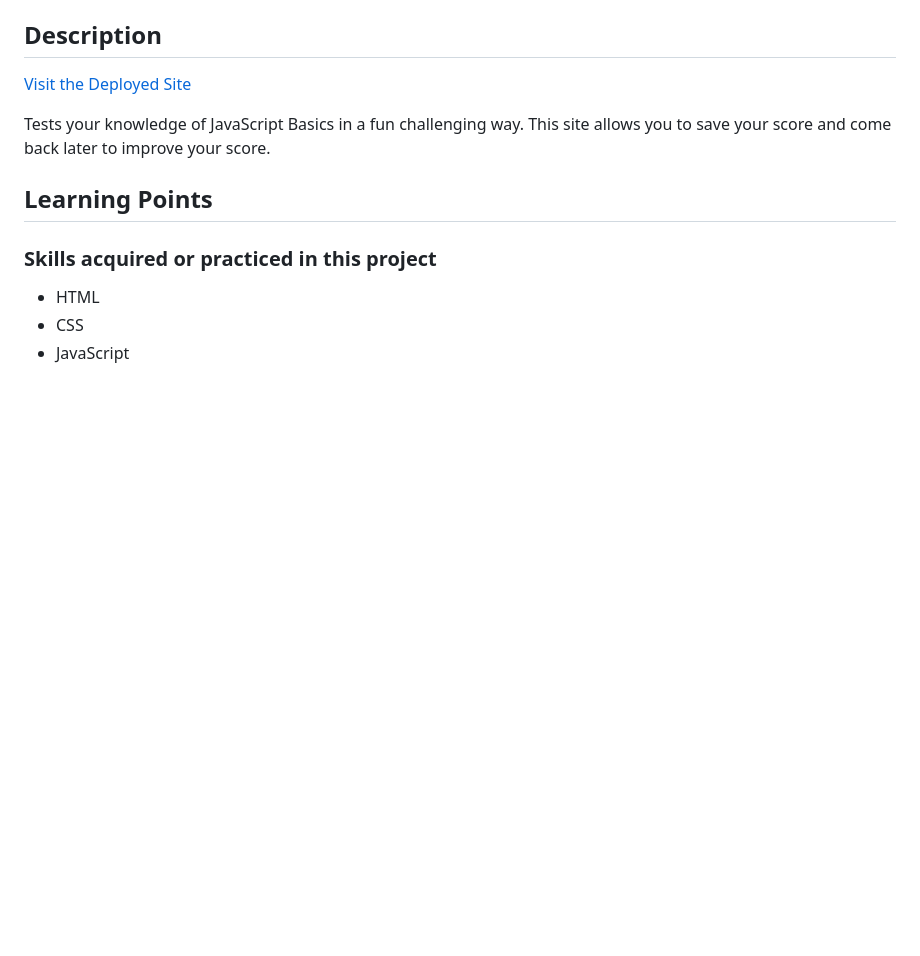
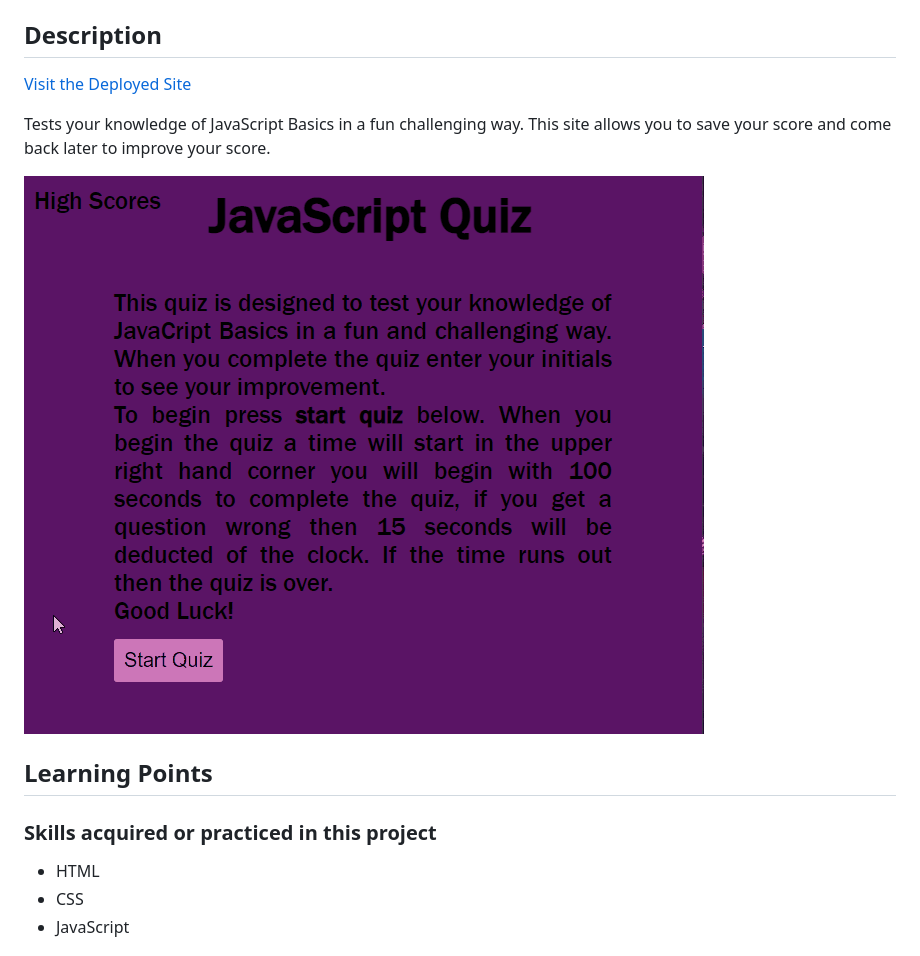
Before and after one commit to beckamcnally/quiz, a Markdown page: README.md, the part around the change. GitHub-like rendering; pictures changed too: assets/images/sitegif.gif (added); blank space fills up the shorter version.

Commit message:
gif on readme

```diff
--- a/README.md
+++ b/README.md
@@ -21,7 +21,7 @@
 
 Tests your knowledge of JavaScript Basics in a fun challenging way. This site allows you to save your score and come back later to improve your score.
 
-<!-- ![Site Langing Page](#) -->
+![Site Landing Page](./assets/images/sitegif.gif)
 
 ## Learning Points
 
```
